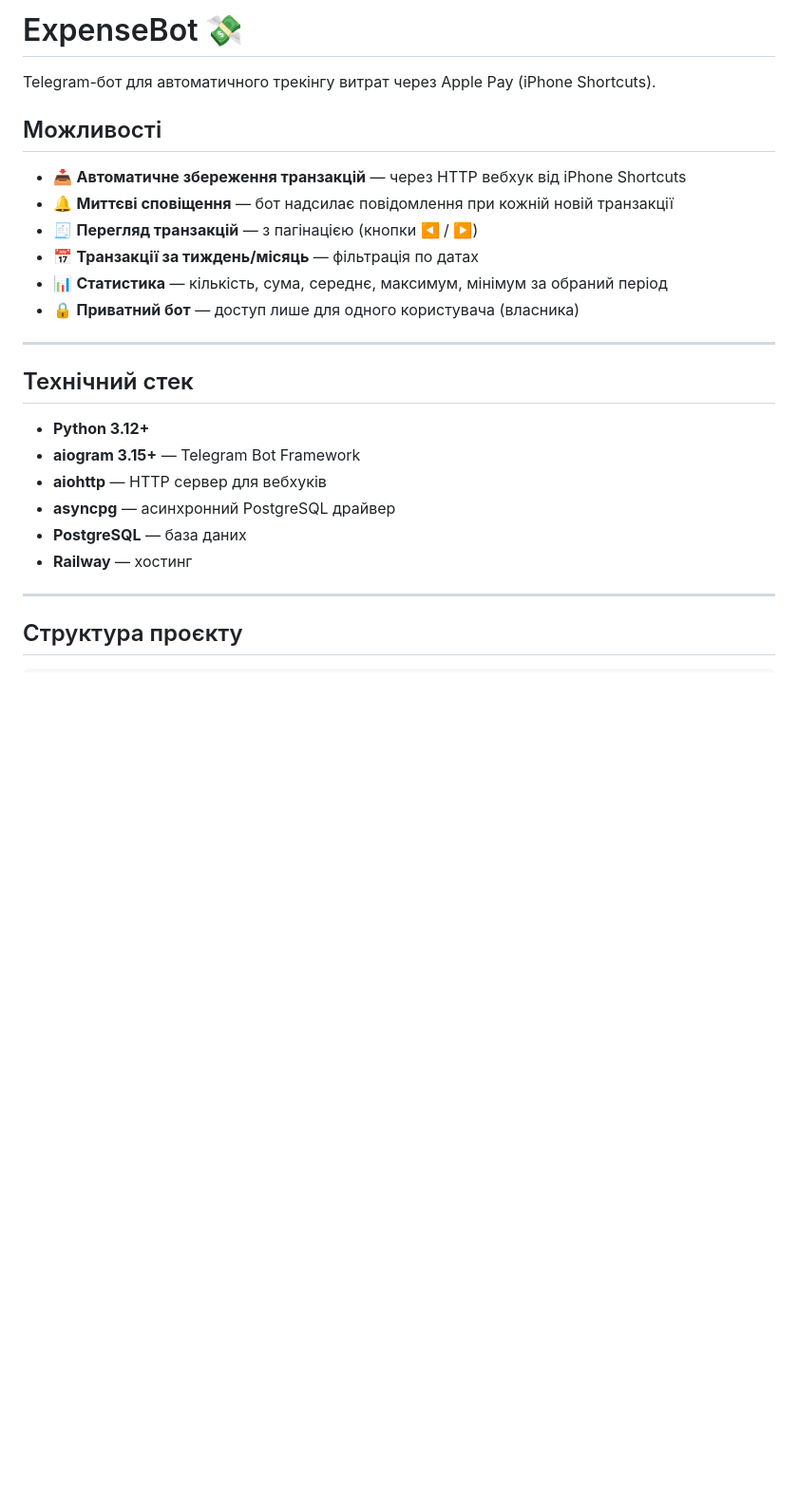
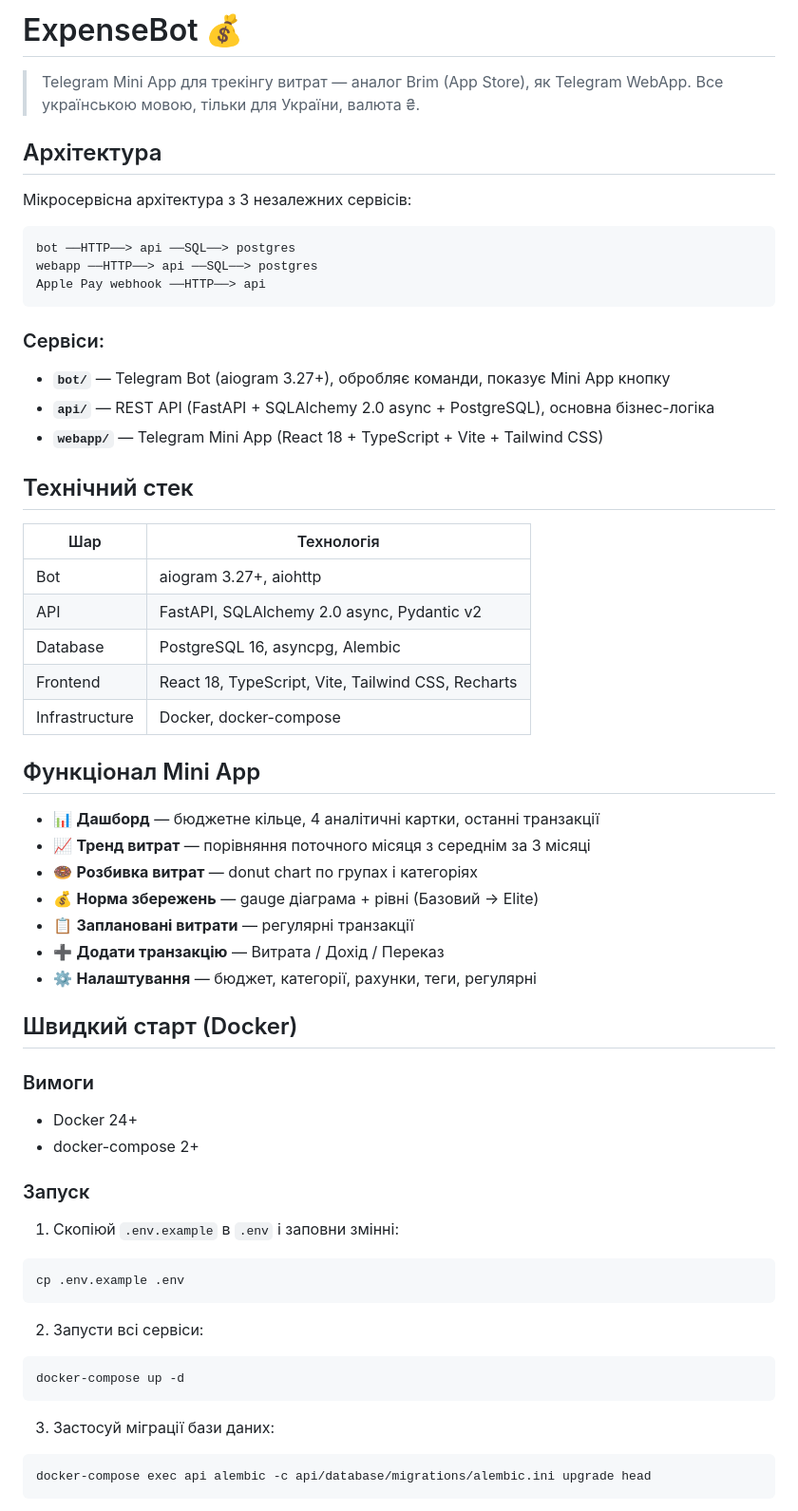
Before and after one commit to th3ivn/ExpenseBot, a Markdown page: README.md, the part around one of its changes. Shown at 95% size. Rendered like a GitHub page; blank space fills up the shorter version.

````diff
--- a/README.md
+++ b/README.md
@@ -1,27 +1,63 @@
-# ExpenseBot 💸
+# ExpenseBot 💰
 
-Telegram-бот для автоматичного трекінгу витрат через Apple Pay (iPhone Shortcuts).
+> Telegram Mini App для трекінгу витрат — аналог Brim (App Store), як Telegram WebApp.
+> Все українською мовою, тільки для України, валюта ₴.
 
-## Можливості
+## Архітектура
 
-- 📥 **Автоматичне збереження транзакцій** — через HTTP вебхук від iPhone Shortcuts
-- 🔔 **Миттєві сповіщення** — бот надсилає повідомлення при кожній новій транзакції
-- 🧾 **Перегляд транзакцій** — з пагінацією (кнопки ◀️ / ▶️)
-- 📅 **Транзакції за тиждень/місяць** — фільтрація по датах
-- 📊 **Статистика** — кількість, сума, середнє, максимум, мінімум за обраний період
-- 🔒 **Приватний бот** — доступ лише для одного користувача (власника)
+Мікросервісна архітектура з 3 незалежних сервісів:
 
----
+```
+bot ──HTTP──> api ──SQL──> postgres
+webapp ──HTTP──> api ──SQL──> postgres
+Apple Pay webhook ──HTTP──> api
+```
+
+### Сервіси:
+- **`bot/`** — Telegram Bot (aiogram 3.27+), обробляє команди, показує Mini App кнопку
+- **`api/`** — REST API (FastAPI + SQLAlchemy 2.0 async + PostgreSQL), основна бізнес-логіка
+- **`webapp/`** — Telegram Mini App (React 18 + TypeScript + Vite + Tailwind CSS)
 
 ## Технічний стек
 
-- **Python 3.12+**
-- **aiogram 3.15+** — Telegram Bot Framework
-- **aiohttp** — HTTP сервер для вебхуків
-- **asyncpg** — асинхронний PostgreSQL драйвер
-- **PostgreSQL** — база даних
-- **Railway** — хостинг
+| Шар | Технологія |
+|-----|-----------|
+| Bot | aiogram 3.27+, aiohttp |
+| API | FastAPI, SQLAlchemy 2.0 async, Pydantic v2 |
+| Database | PostgreSQL 16, asyncpg, Alembic |
+| Frontend | React 18, TypeScript, Vite, Tailwind CSS, Recharts |
+| Infrastructure | Docker, docker-compose |
 
----
+## Функціонал Mini App
 
-## Структура проєкту
+- 📊 **Дашборд** — бюджетне кільце, 4 аналітичні картки, останні транзакції
+- 📈 **Тренд витрат** — порівняння поточного місяця з середнім за 3 місяці
+- 🍩 **Розбивка витрат** — donut chart по групах і категоріях
+- 💰 **Норма збережень** — gauge діаграма + рівні (Базовий → Elite)
+- 📋 **Заплановані витрати** — регулярні транзакції
+- ➕ **Додати транзакцію** — Витрата / Дохід / Переказ
+- ⚙️ **Налаштування** — бюджет, категорії, рахунки, теги, регулярні
+
+## Швидкий старт (Docker)
+
+### Вимоги
+- Docker 24+
+- docker-compose 2+
+
+### Запуск
+
+1. Скопіюй `.env.example` в `.env` і заповни змінні:
+```bash
+cp .env.example .env
+```
+
+2. Запусти всі сервіси:
+```bash
+docker-compose up -d
+```
+
+3. Застосуй міграції бази даних:
+```bash
+docker-compose exec api alembic -c api/database/migrations/alembic.ini upgrade head
+```
+
````
Also changed, not shown: other parts of README.md (+140 -189 lines).
